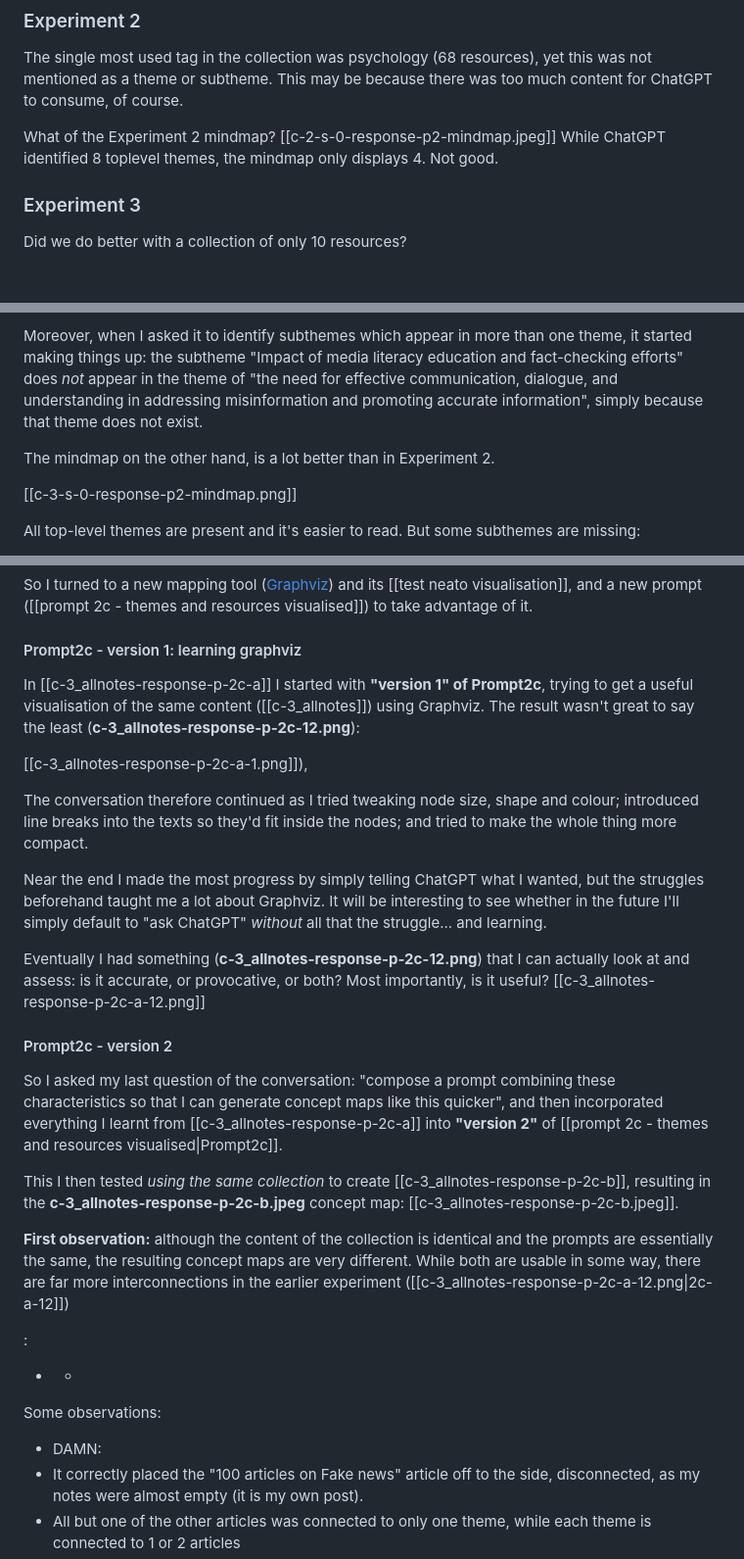
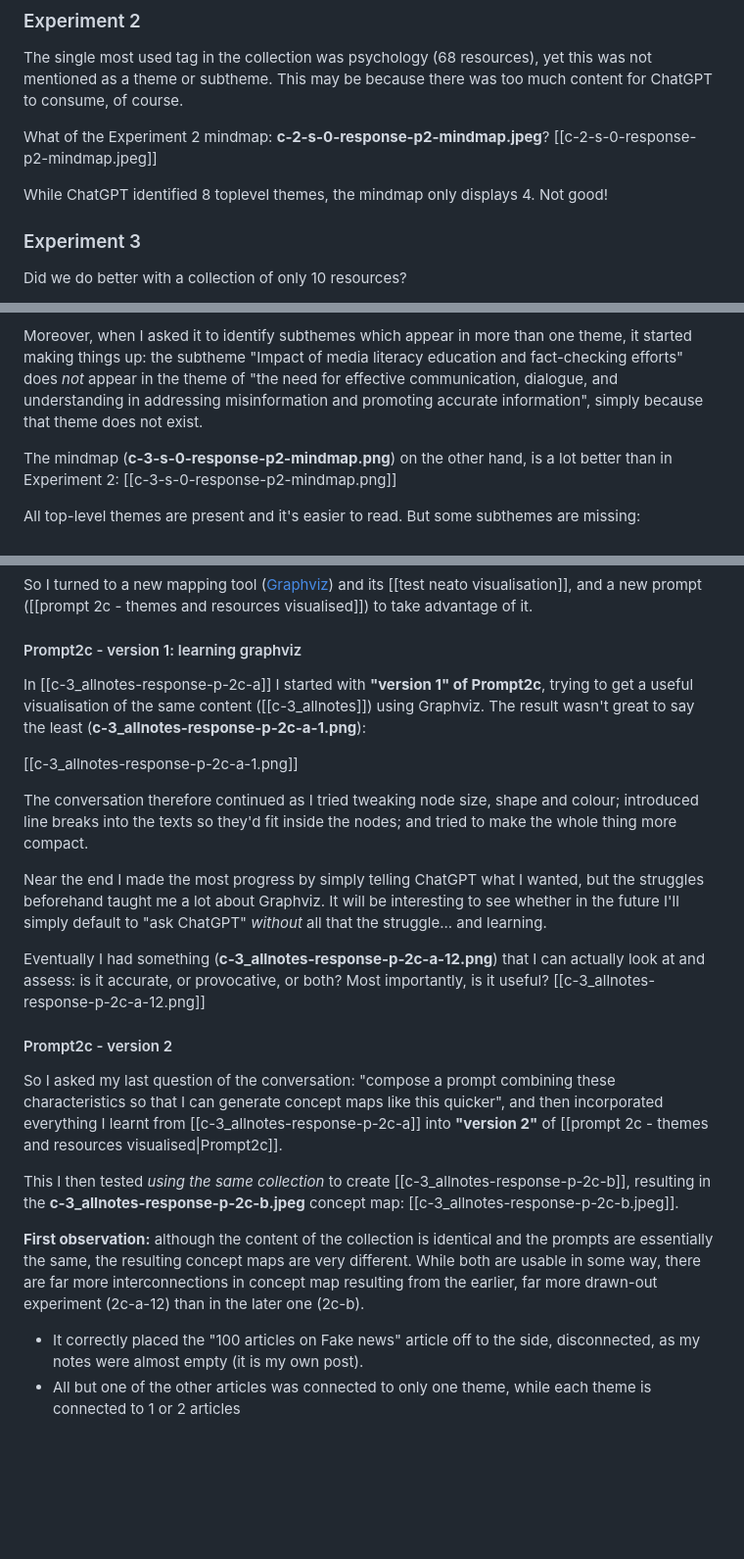
Before and after one commit to mathewlowry/myhub-gpt, a Markdown page: analysis/experiments 2 3 4 _ analysis.md, 3 parts joined by grey strips. Shown at 98% size. GitHub-like rendering; blank space fills up the shorter version.

Commit message:
trying to fix exp4

```diff
--- a/analysis/experiments 2 3 4 _ analysis.md
+++ b/analysis/experiments 2 3 4 _ analysis.md
@@ -13,9 +13,9 @@ Nevertheless, I'm analysing here their results to better design experiment 4.
 ### Experiment 2
 The single most used tag in the collection was psychology (68 resources), yet this was not mentioned as a theme or subtheme. This may be because there was too much content for ChatGPT to consume, of course.
 
-What of the Experiment 2 mindmap?
-[[c-2-s-0-response-p2-mindmap.jpeg]]
-While ChatGPT identified 8 toplevel themes, the mindmap only displays 4. Not good.
+What of the Experiment 2 mindmap: **c-2-s-0-response-p2-mindmap.jpeg**? [[c-2-s-0-response-p2-mindmap.jpeg]]
+
+While ChatGPT identified 8 toplevel themes, the mindmap only displays 4. Not good!
 ### Experiment 3
 Did we do better with a collection of only 10 resources?
 
@@ -27,9 +27,7 @@ Even with only 10 resources, it's a lot of work for me to evaluate the appropria
 
 Moreover, when I asked it to identify subthemes which appear in more than one theme, it started making things up: the subtheme "Impact of media literacy education and fact-checking efforts" does *not* appear in the theme of "the need for effective communication, dialogue, and understanding in addressing misinformation and promoting accurate information", simply because that theme does not exist.
 
-The mindmap on the other hand, is a lot better than in Experiment 2.
-
-[[c-3-s-0-response-p2-mindmap.png]]
+The mindmap (**c-3-s-0-response-p2-mindmap.png**) on the other hand, is a lot better than in Experiment 2: [[c-3-s-0-response-p2-mindmap.png]]
 
 All top-level themes are present and it's easier to read. But some subthemes are missing:
 
@@ -78,29 +76,23 @@ So I turned to a new mapping tool ([Graphviz](https://graphviz.org/Gallery/neato
 [[test neato visualisation]], and a new prompt ([[prompt 2c - themes and resources visualised]]) to take advantage of it.
 
 #### Prompt2c - version 1: learning graphviz
-In [[c-3_allnotes-response-p-2c-a]] I started with **"version 1" of Prompt2c**, trying to get a useful visualisation of the same content ([[c-3_allnotes]]) using Graphviz. The result wasn't great to say the least (**c-3_allnotes-response-p-2c-12.png**):
+In [[c-3_allnotes-response-p-2c-a]] I started with **"version 1" of Prompt2c**, trying to get a useful visualisation of the same content ([[c-3_allnotes]]) using Graphviz. The result wasn't great to say the least (**c-3_allnotes-response-p-2c-a-1.png**):
 
-[[c-3_allnotes-response-p-2c-a-1.png]]),
+[[c-3_allnotes-response-p-2c-a-1.png]]
 
 The conversation therefore continued as I tried tweaking node size, shape and colour; introduced line breaks into the texts so they'd fit inside the nodes; and tried to make the whole thing more compact.
 
 Near the end I made the most progress by simply telling ChatGPT what I wanted, but the struggles beforehand taught me a lot about Graphviz. It will be interesting to see whether in the future I'll simply default to "ask ChatGPT" *without* all that the struggle... and learning.
 
-Eventually I had something (**c-3_allnotes-response-p-2c-12.png**) that I can actually look at and assess: is it accurate, or provocative, or both? Most importantly, is it useful? [[c-3_allnotes-response-p-2c-a-12.png]]
+Eventually I had something (**c-3_allnotes-response-p-2c-a-12.png**) that I can actually look at and assess: is it accurate, or provocative, or both? Most importantly, is it useful? [[c-3_allnotes-response-p-2c-a-12.png]]
 #### Prompt2c - version 2
 So I asked my last question of the conversation: "compose a prompt combining these characteristics so that I can generate concept maps like this quicker", and then incorporated everything I learnt from [[c-3_allnotes-response-p-2c-a]] into **"version 2"** of [[prompt 2c - themes and resources visualised|Prompt2c]].
 
 This I then tested *using the same collection* to create [[c-3_allnotes-response-p-2c-b]], resulting in the **c-3_allnotes-response-p-2c-b.jpeg** concept map: [[c-3_allnotes-response-p-2c-b.jpeg]].
 
-**First observation:** although the content of the collection is identical and the prompts are essentially the same, the resulting concept maps are very different. While both are usable in some way, there are far more interconnections in the earlier experiment ([[c-3_allnotes-response-p-2c-a-12.png|2c-a-12]])
+**First observation:** although the content of the collection is identical and the prompts are essentially the same, the resulting concept maps are very different. While both are usable in some way, there are far more interconnections in concept map resulting from the earlier, far more drawn-out experiment (2c-a-12) than in the later one (2c-b).
 
-:
 
-* *
-
-Some observations:
-
-* DAMN:
 * It correctly placed the "100 articles on Fake news" article off to the side, disconnected, as my notes were almost empty (it is my own post).
 * All but one of the other articles was connected to only one theme, while each theme is connected to 1 or 2 articles
 * I find the figure constantly forcing me to ask questions like *why is article X not connected to Theme Y, when article Z is*? (eg, Why is *How Your Brain Decides Without You* ***not*** linked to *Confirmation Bias and Cognitive Influences?*)
```
